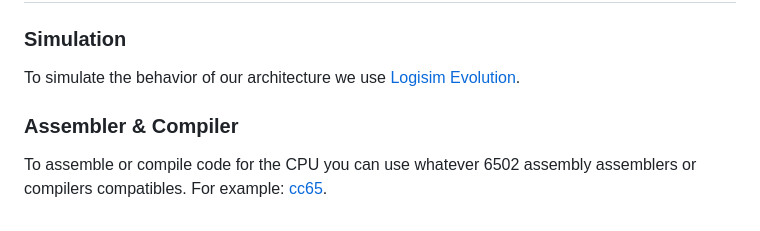
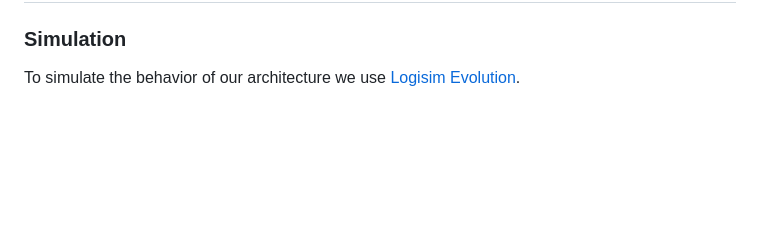
Before and after one commit to Captainfl4me/TurtleCore, a Markdown page: README.md, the part around the change. Drawn GitHub-style; blank space fills up the shorter version.

Commit message:
rm: assembler part in README

```diff
--- a/README.md
+++ b/README.md
@@ -75,6 +75,3 @@ Vectors are memory adress that the CPU will load into its PC.
 ## Tools
 ### Simulation
 To simulate the behavior of our architecture we use [Logisim Evolution](https://github.com/logisim-evolution/logisim-evolution).
-
-### Assembler & Compiler
-To assemble or compile code for the CPU you can use whatever 6502 assembly assemblers or compilers compatibles. For example: [cc65](https://github.com/cc65/cc65).
```
